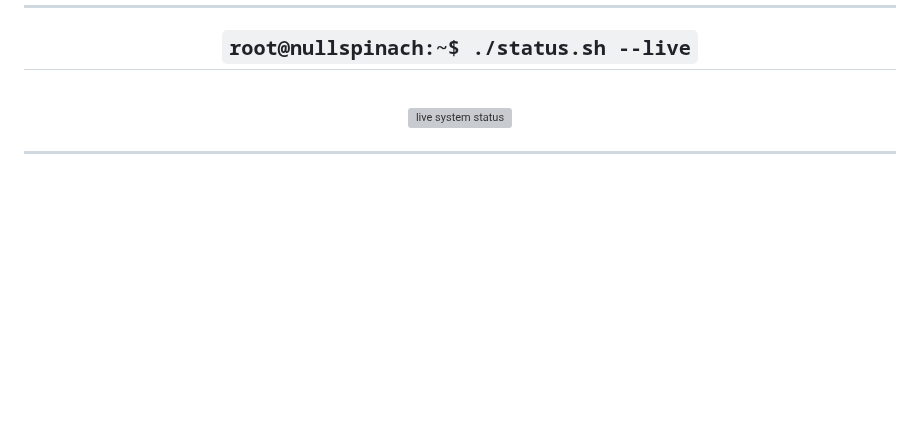
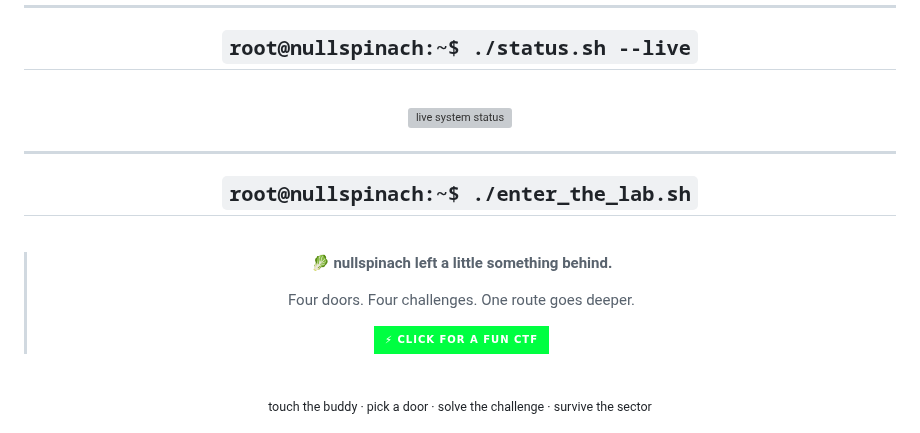
Before and after one commit to nullspinach/nullspinach, a Markdown page: README.md, the part around one of its changes. GitHub-like rendering; badges without logos; blank space fills up the shorter version; grey boxes are pictures that could not be loaded.

Commit message:
Add CTF lab entry

```diff
--- a/README.md
+++ b/README.md
@@ -240,3 +240,17 @@ still digging
 
 <div align="center">
 
+## `root@nullspinach:~$ ./enter_the_lab.sh`
+
+<br>
+
+> **🥬 nullspinach left a little something behind.**
+>
+> Four doors. Four challenges. One route goes deeper.
+>
+> [<img src="https://img.shields.io/badge/%E2%9A%A1_CLICK_FOR_A_FUN_CTF-00FF41?style=for-the-badge&labelColor=07120d" alt="Click for a fun CTF" />](https://nullspinach.github.io/nullspinach/)
+
+<br>
+
+<sub>touch the buddy · pick a door · solve the challenge · survive the sector</sub>
+
```
Also changed, not shown: other parts of README.md (+6 -0 lines).
